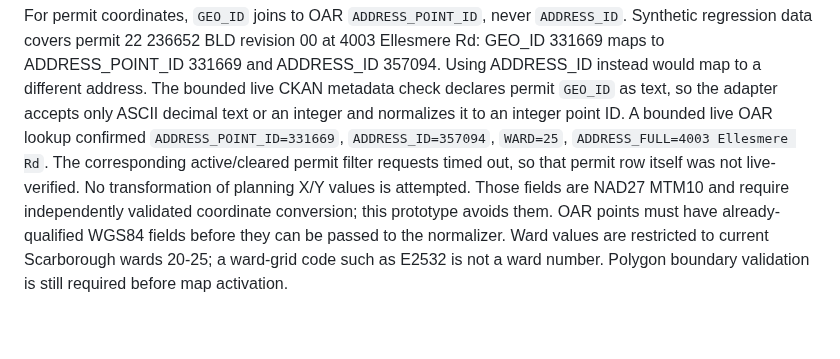
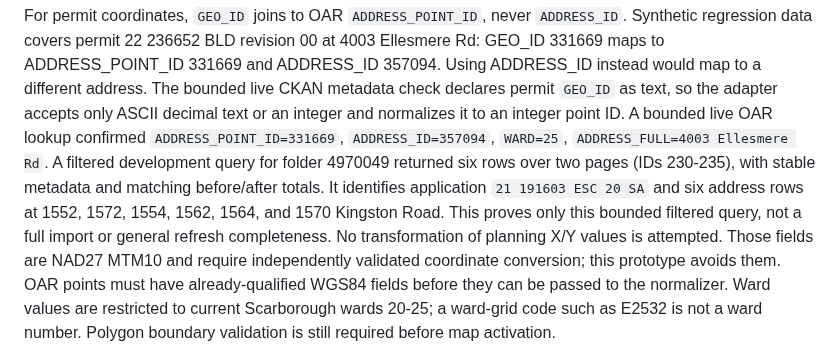
Before and after one commit to justinpfisher/ScarbTO, a Markdown page: research/phase1c-permits/PERMITS-SOURCE-CONTRACT.md, the part around the change. Rendered like a GitHub page; blank space fills up the shorter version.

Commit message:
Finalize review correction in PERMITS-SOURCE-CONTRACT.md

```diff
--- a/research/phase1c-permits/PERMITS-SOURCE-CONTRACT.md
+++ b/research/phase1c-permits/PERMITS-SOURCE-CONTRACT.md
@@ -47,9 +47,13 @@ The bounded live CKAN metadata check declares permit `GEO_ID` as text, so the
 adapter accepts only ASCII decimal text or an integer and normalizes it to an
 integer point ID. A bounded live OAR lookup confirmed
 `ADDRESS_POINT_ID=331669`, `ADDRESS_ID=357094`, `WARD=25`,
-`ADDRESS_FULL=4003 Ellesmere Rd`. The corresponding active/cleared permit
-filter requests timed out, so that permit row itself was not live-verified.
-No transformation of planning X/Y values is attempted. Those fields are NAD27
+`ADDRESS_FULL=4003 Ellesmere Rd`. A filtered development query for folder
+4970049 returned six rows over two pages (IDs 230-235), with stable metadata
+and matching before/after totals. It identifies application `21 191603 ESC 20
+SA` and six address rows at 1552, 1572, 1554, 1562, 1564, and 1570 Kingston
+Road. This proves only this bounded filtered query, not a full import or
+general refresh completeness. No transformation of planning X/Y values is
+attempted. Those fields are NAD27
 MTM10 and require independently validated coordinate conversion; this
 prototype avoids them. OAR points must have already-qualified WGS84 fields
 before they can be passed to the normalizer. Ward values are restricted to
```
